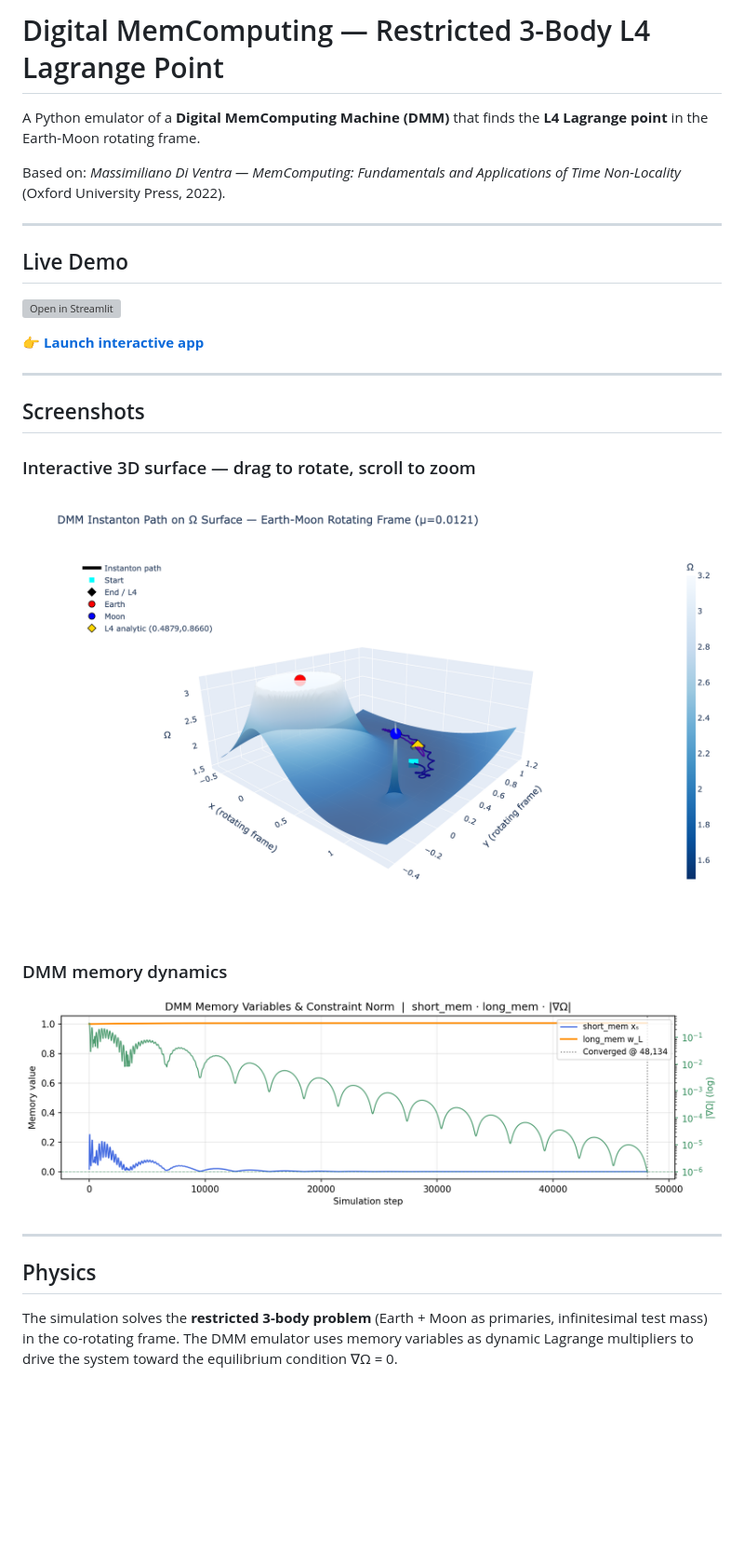
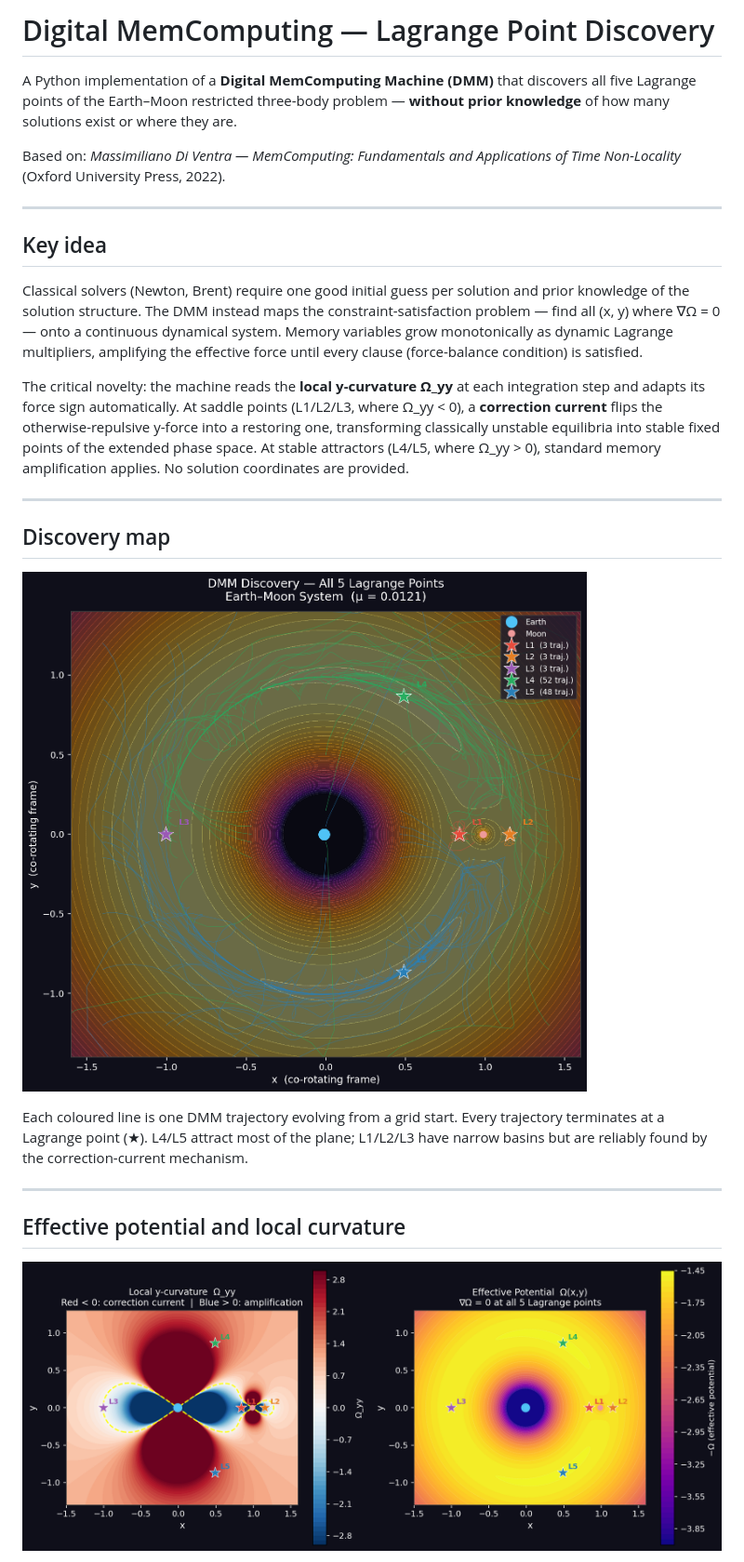
Before and after one commit to drhenrich/DigitalMemComputing, a Markdown page: README.md, the part around one of its changes. Shown at 93% size. GitHub-like rendering; pictures changed too: discovery_map.png (added), potential_curvature.png (added); blank space fills up the shorter version; grey boxes are pictures that could not be loaded.

```diff
--- a/README.md
+++ b/README.md
@@ -1,30 +1,28 @@
-# Digital MemComputing — Restricted 3-Body L4 Lagrange Point
+# Digital MemComputing — Lagrange Point Discovery
 
-A Python emulator of a **Digital MemComputing Machine (DMM)** that finds the **L4 Lagrange point** in the Earth-Moon rotating frame.
+A Python implementation of a **Digital MemComputing Machine (DMM)** that discovers all five Lagrange points of the Earth–Moon restricted three-body problem — **without prior knowledge** of how many solutions exist or where they are.
 
 Based on: *Massimiliano Di Ventra — MemComputing: Fundamentals and Applications of Time Non-Locality* (Oxford University Press, 2022).
 
 ---
 
-## Live Demo
+## Key idea
 
-[![Open in Streamlit](https://static.streamlit.io/badges/streamlit_badge_black_white.svg)](https://digitalmemcomputing-jl3twekdcwjdkgx3xbbcu3.streamlit.app)
+Classical solvers (Newton, Brent) require one good initial guess per solution and prior knowledge of the solution structure. The DMM instead maps the constraint-satisfaction problem — find all (x, y) where ∇Ω = 0 — onto a continuous dynamical system. Memory variables grow monotonically as dynamic Lagrange multipliers, amplifying the effective force until every clause (force-balance condition) is satisfied.
 
-👉 **[Launch interactive app](https://digitalmemcomputing-jl3twekdcwjdkgx3xbbcu3.streamlit.app)**
+The critical novelty: the machine reads the **local y-curvature Ω_yy** at each integration step and adapts its force sign automatically. At saddle points (L1/L2/L3, where Ω_yy < 0), a **correction current** flips the otherwise-repulsive y-force into a restoring one, transforming classically unstable equilibria into stable fixed points of the extended phase space. At stable attractors (L4/L5, where Ω_yy > 0), standard memory amplification applies. No solution coordinates are provided.
 
 ---
 
-## Screenshots
+## Discovery map
 
-### Interactive 3D surface — drag to rotate, scroll to zoom
-![3D Ω surface with instanton path](screenshot_3d.png)
+![DMM Trajectory Map](discovery_map.png)
 
-### DMM memory dynamics
-![Memory variables and constraint norm](screenshot_memory.png)
+Each coloured line is one DMM trajectory evolving from a grid start. Every trajectory terminates at a Lagrange point (★). L4/L5 attract most of the plane; L1/L2/L3 have narrow basins but are reliably found by the correction-current mechanism.
 
 ---
 
-## Physics
+## Effective potential and local curvature
 
-The simulation solves the **restricted 3-body problem** (Earth + Moon as primaries, infinitesimal test mass) in the co-rotating frame. The DMM emulator uses memory variables as dynamic Lagrange multipliers to drive the system toward the equilibrium condition ∇Ω = 0.
+![Potential and Curvature](potential_curvature.png)
 
```
Also changed, not shown: other parts of README.md (+77 -35 lines), discovery_memory.png (added).
